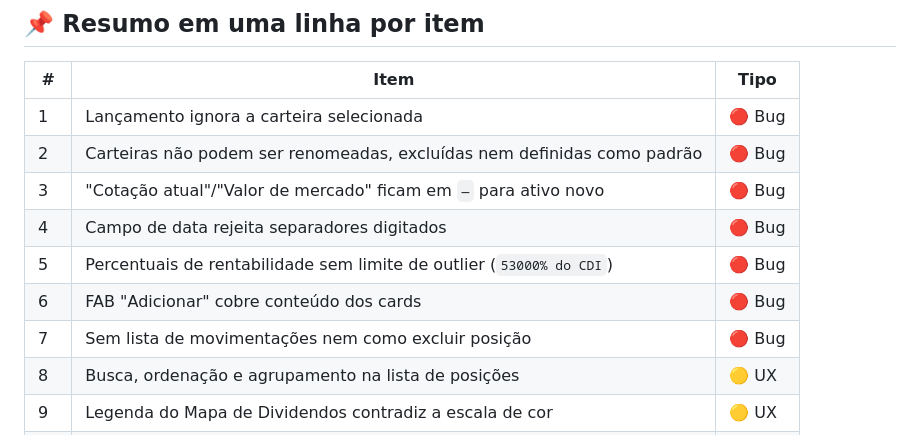
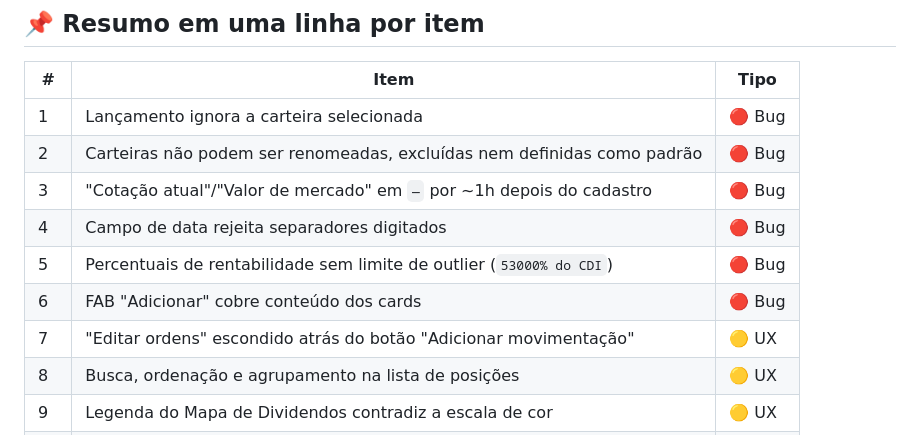
Before and after one commit to pedrofagundesoic/virtus-social, a Markdown page: SUGESTOES-APP.md, the part around one of its changes. Drawn GitHub-style.

```diff
--- a/SUGESTOES-APP.md
+++ b/SUGESTOES-APP.md
@@ -137,11 +147,11 @@ Exportar carteira, lançamentos e proventos em CSV/Excel — útil para imposto
 |---|---|---|
 | 1 | Lançamento ignora a carteira selecionada | 🔴 Bug |
 | 2 | Carteiras não podem ser renomeadas, excluídas nem definidas como padrão | 🔴 Bug |
-| 3 | "Cotação atual"/"Valor de mercado" ficam em `—` para ativo novo | 🔴 Bug |
+| 3 | "Cotação atual"/"Valor de mercado" em `—` por ~1h depois do cadastro | 🔴 Bug |
 | 4 | Campo de data rejeita separadores digitados | 🔴 Bug |
 | 5 | Percentuais de rentabilidade sem limite de outlier (`53000% do CDI`) | 🔴 Bug |
 | 6 | FAB "Adicionar" cobre conteúdo dos cards | 🔴 Bug |
-| 7 | Sem lista de movimentações nem como excluir posição | 🔴 Bug |
+| 7 | "Editar ordens" escondido atrás do botão "Adicionar movimentação" | 🟡 UX |
 | 8 | Busca, ordenação e agrupamento na lista de posições | 🟡 UX |
 | 9 | Legenda do Mapa de Dividendos contradiz a escala de cor | 🟡 UX |
 | 10 | "95% de acerto" sem link para metodologia | 🟡 UX |
```
Also changed, not shown: other parts of SUGESTOES-APP.md (+16 -6 lines).
